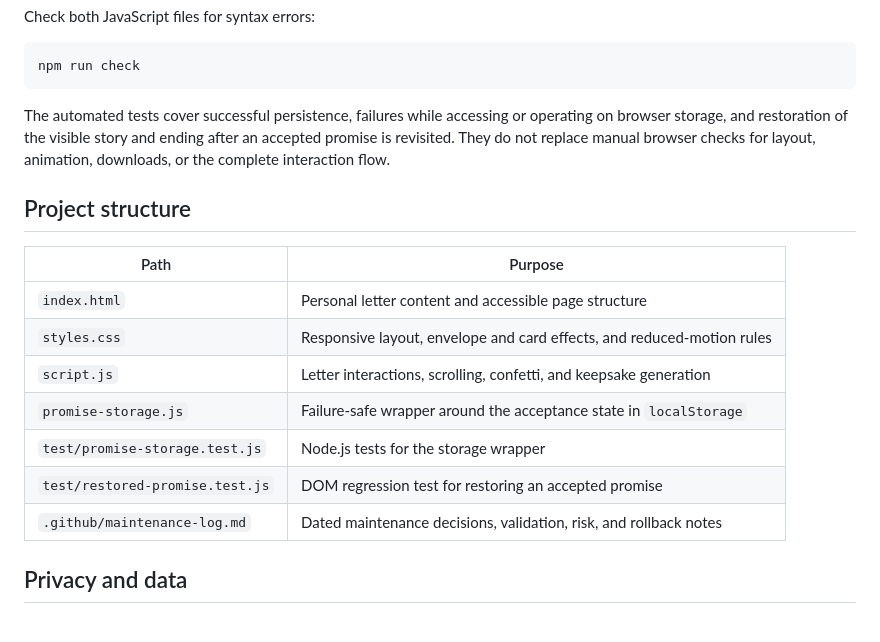
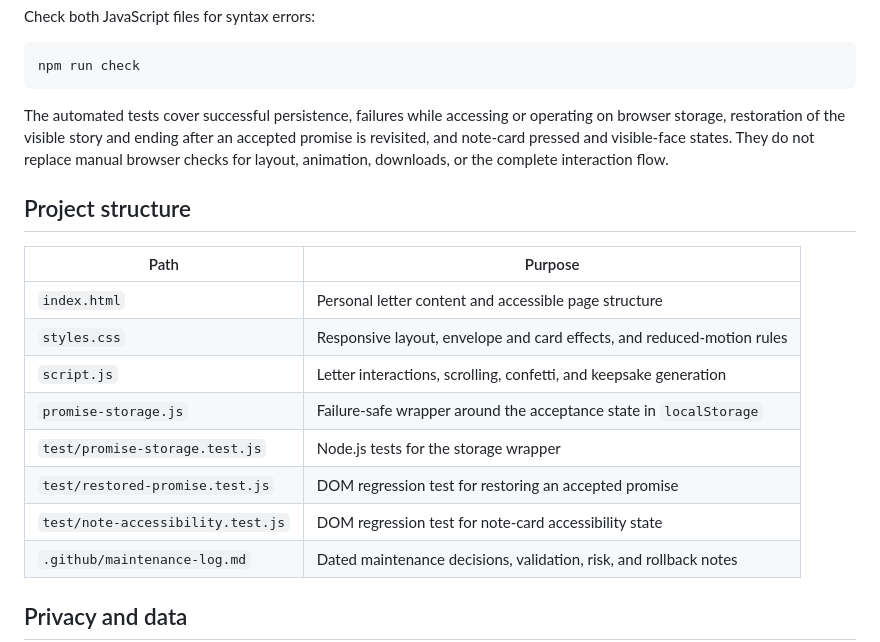
Before and after one commit to gojocodes-all/tomsinn, a Markdown page: README.md, the part around the change. Drawn GitHub-style; blank space fills up the shorter version.

Commit message:
docs: record note accessibility coverage

````diff
--- a/README.md
+++ b/README.md
@@ -58,9 +58,10 @@ npm run check
 ```
 
 The automated tests cover successful persistence, failures while accessing or
-operating on browser storage, and restoration of the visible story and ending
-after an accepted promise is revisited. They do not replace manual browser
-checks for layout, animation, downloads, or the complete interaction flow.
+operating on browser storage, restoration of the visible story and ending after
+an accepted promise is revisited, and note-card pressed and visible-face states.
+They do not replace manual browser checks for layout, animation, downloads, or
+the complete interaction flow.
 
 ## Project structure
 
@@ -72,6 +73,7 @@ checks for layout, animation, downloads, or the complete interaction flow.
 | `promise-storage.js` | Failure-safe wrapper around the acceptance state in `localStorage` |
 | `test/promise-storage.test.js` | Node.js tests for the storage wrapper |
 | `test/restored-promise.test.js` | DOM regression test for restoring an accepted promise |
+| `test/note-accessibility.test.js` | DOM regression test for note-card accessibility state |
 | `.github/maintenance-log.md` | Dated maintenance decisions, validation, risk, and rollback notes |
 
 ## Privacy and data
````
